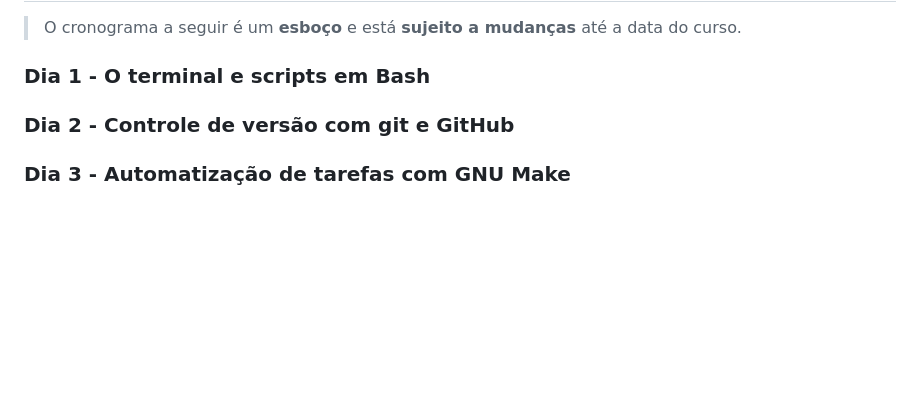
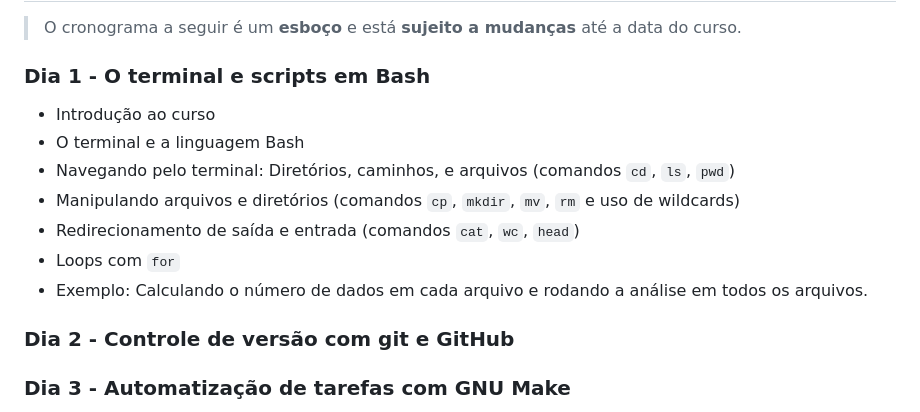
Before and after one commit to compgeolab/kit, a Markdown page: README.md, the part around the change. GitHub-like rendering; blank space fills up the shorter version.

Commit message:
List of topics for day 1

```diff
--- a/README.md
+++ b/README.md
@@ -53,6 +53,14 @@ Aberta.
 
 ### Dia 1 - O terminal e scripts em Bash
 
+* Introdução ao curso
+* O terminal e a linguagem Bash
+* Navegando pelo terminal: Diretórios, caminhos, e arquivos (comandos `cd`, `ls`, `pwd`)
+* Manipulando arquivos e diretórios (comandos `cp`, `mkdir`, `mv`, `rm` e uso de wildcards)
+* Redirecionamento de saída e entrada (comandos `cat`, `wc`, `head`)
+* Loops com `for`
+* Exemplo: Calculando o número de dados em cada arquivo e rodando a análise em todos os arquivos.
+
 ### Dia 2 - Controle de versão com git e GitHub
 
 ### Dia 3 - Automatização de tarefas com GNU Make
```
